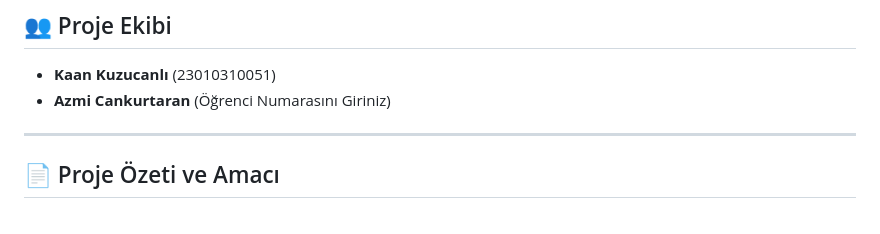
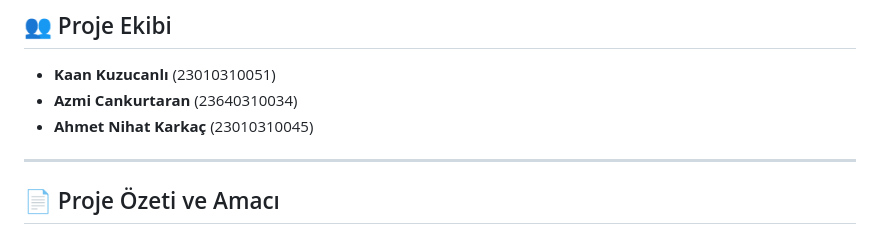
Before and after one commit to CankurtaranAzmi/techcorp-k8s, a Markdown page: README.md, the part around the change. Rendered like a GitHub page.

```diff
--- a/README.md
+++ b/README.md
@@ -6,7 +6,8 @@
 
 ## 👥 Proje Ekibi
 * **Kaan Kuzucanlı** (23010310051)
-* **Azmi Cankurtaran** (Öğrenci Numarasını Giriniz)
+* **Azmi Cankurtaran** (23640310034)
+* **Ahmet Nihat Karkaç** (23010310045)
 
 ---
 
```
